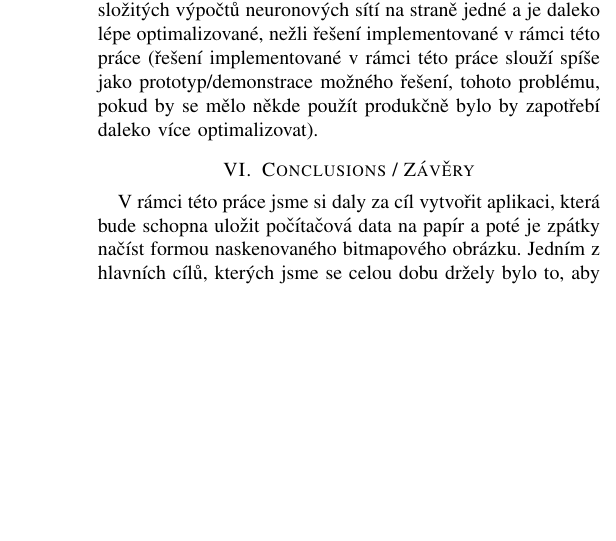
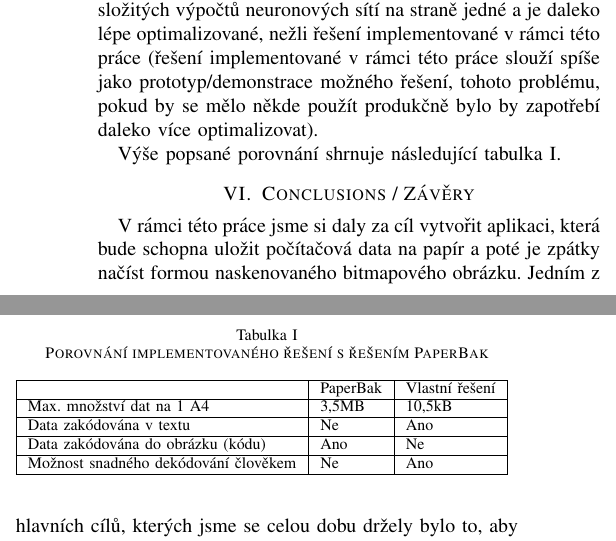
Before and after one commit to miroslavpokorny/smap, a LaTeX paper (document/document.tex): part of one column of page 6 of 7 before the commit and two parts of the columns of page 6 of 7 after it, the two joined at a grey line, cut so that both start at the same text, the shorter picture padded with empty space. Compiled offline with pdfLaTeX.

Commit message:
Added comparing table

```diff
--- a/document/document.tex
+++ b/document/document.tex
@@ -151,6 +151,21 @@ Jelikož řešení PaperBak využívá pro zapsání dat matice ,,čtverečků``
 
 Pokud porovnáme rychlost dekódování dopadne řešení PaperBak výrazně lépe, protože nepotřebuje využívat relativně složitých výpočtů neuronových sítí na straně jedné a je daleko lépe optimalizované, nežli řešení implementované v rámci této práce (řešení implementované v rámci této práce slouží spíše jako prototyp/demonstrace možného řešení, tohoto problému, pokud by se mělo někde použít produkčně bylo by zapotřebí daleko více optimalizovat).
 
+Výše popsané porovnání shrnuje následující tabulka \ref{tabulka:porovnani_reseni}.
+
+\begin{table}[]
+	\caption{Porovnání implementovaného řešení s řešením PaperBak}
+	\label{tabulka:porovnani_reseni}
+	\begin{tabular}{|l|l|l|}
+		\hline
+		& PaperBak & Vlastní řešení \\ \hline
+		Max. množství dat na 1 A4            & 3,5MB    & 10,5kB  \\ \hline
+		Data zakódována v textu              & Ne       & Ano     \\ \hline
+		Data zakódována do obrázku (kódu)    & Ano      & Ne      \\ \hline
+		Možnost snadného dekódování člověkem & Ne       & Ano     \\ \hline
+	\end{tabular}
+\end{table}
+
 \section{Conclusions / Závěry}
 
 V rámci této práce jsme si daly za cíl vytvořit aplikaci, která bude schopna uložit počítačová data na papír a poté je zpátky načíst formou naskenovaného bitmapového obrázku. Jedním z hlavních cílů, kterých jsme se celou dobu držely bylo to, aby data byla čitelná i člověkem, z tohoto důvodu jsme zvolily datovou reprezentaci pomocí písmen. Pro určení/klasifikaci jednotlivých písmen jsme použili konvoluční neuronovou síť, kterou jsme musely naučit správně rozeznávat znaky fontu Consolas. V ideálních případech bylo dosaženo velice dobrých výsledků při klasifikaci znaků (Testy využívají soubory s daty jejichž velikost odpovídá 10,5kB pokud přepočteme na počet písmen dostaneme přibližně 16500 písmen, pokud zohledníme že se všechny tato písmena podařilo korektně dekódovat, získáme velice slušnou úspěšnost naučení neuronové sítě).
```
